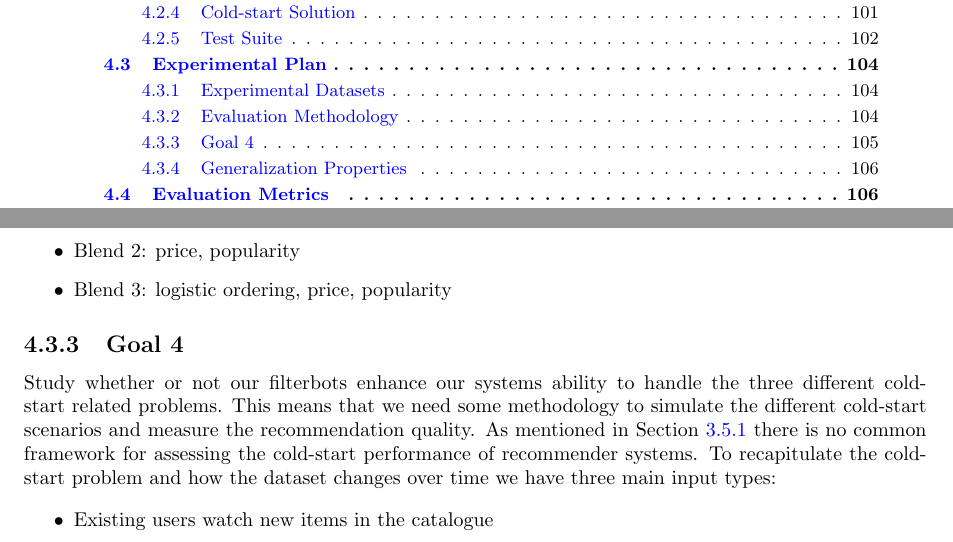
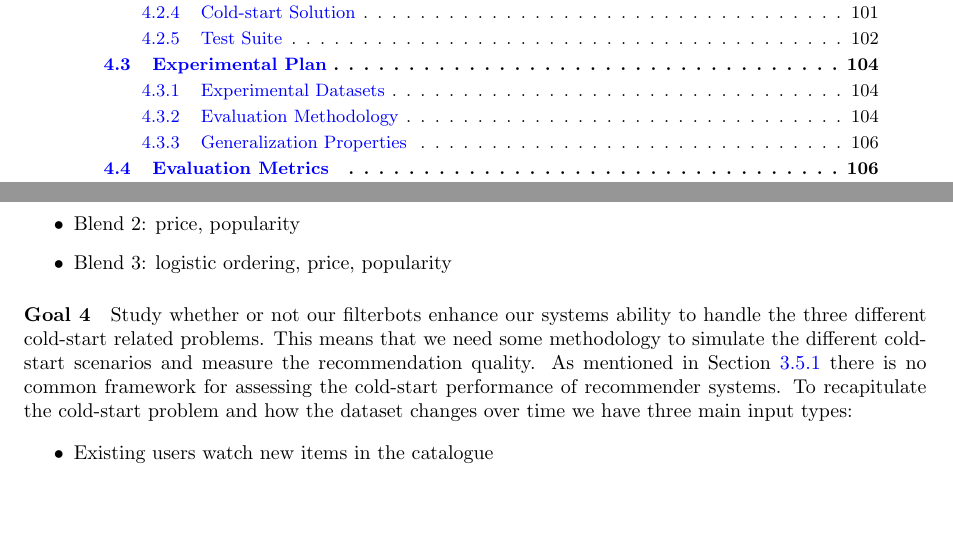
Before and after one commit to mcmhav/muchBazar, a LaTeX thesis (src/report.tex, which reads src/masterChapters/04-implementation/experimental-plan.tex): two parts of pages 92 and 115 of 158, joined at a grey line, cut so that both start at the same text, the shorter picture padded with empty space. Compiled offline with pdfLaTeX.

Commit message:
last fix, i promise

```diff
--- a/src/masterChapters/04-implementation/experimental-plan.tex
+++ b/src/masterChapters/04-implementation/experimental-plan.tex
@@ -119,7 +119,7 @@ implicit mapping functions and blends:
 \item Blend 3: logistic ordering, price, popularity
 \end{itemize}
 
-\subsection{Goal 4}
+\paragraph{Goal 4}
 \label{cold-start-methodology}
 
 Study whether or not our filterbots enhance our systems ability to handle
```
